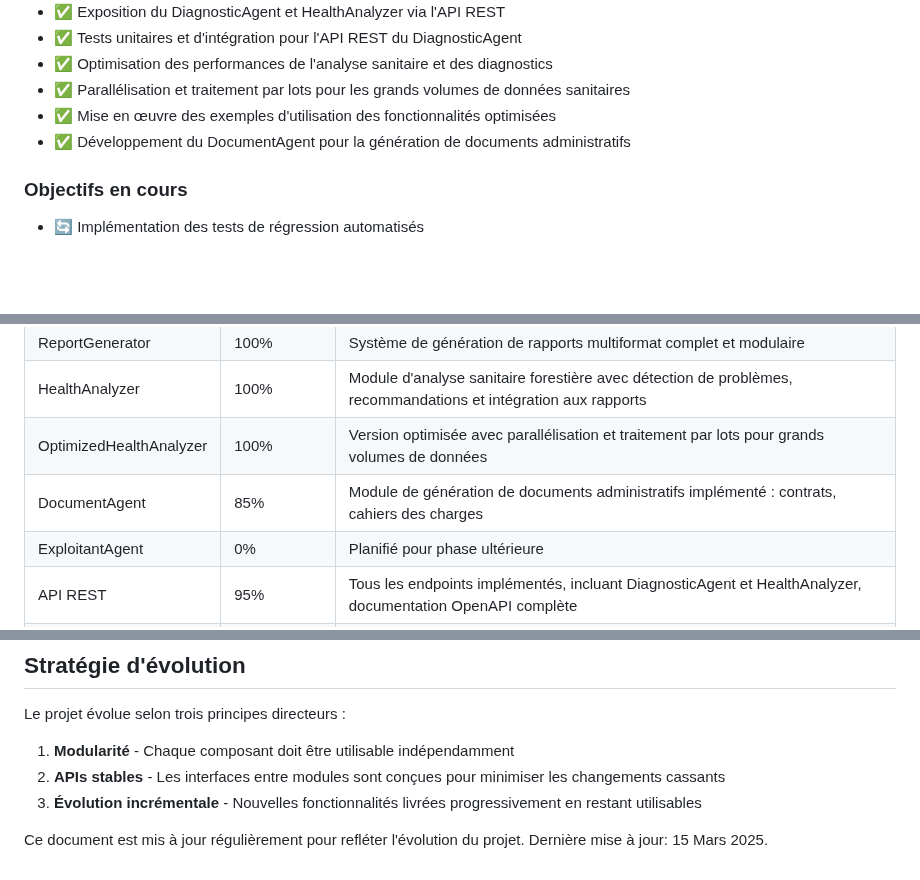
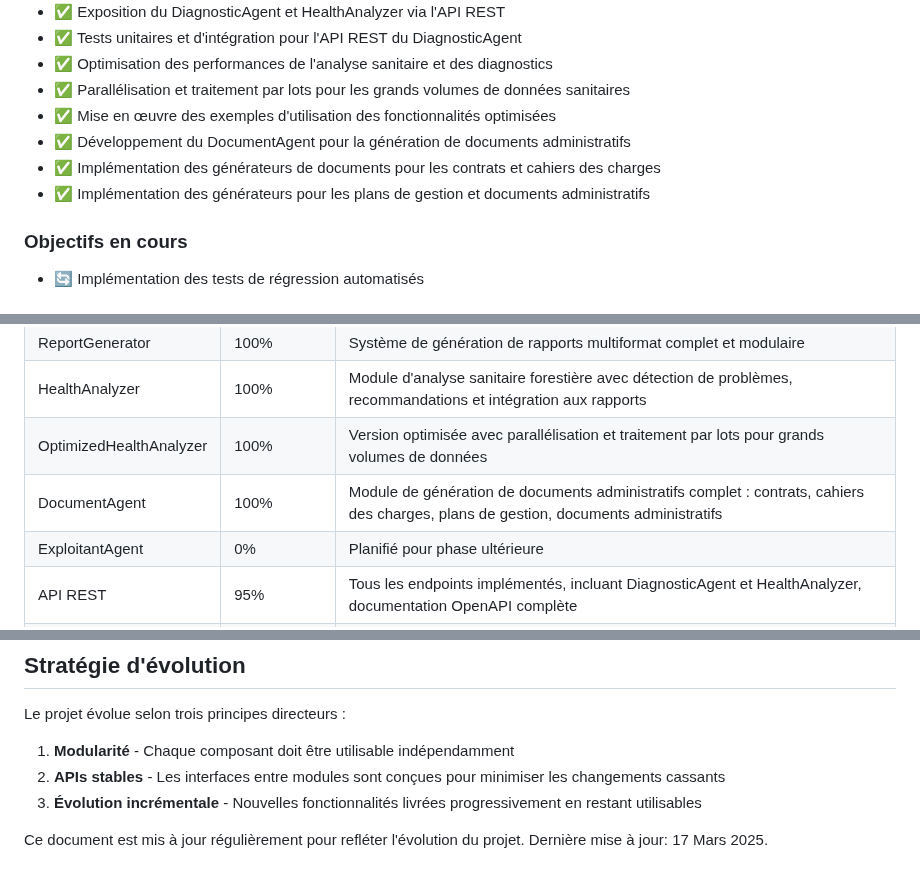
Before and after one commit to Karamasoldier/forestai-management, a Markdown page: docs/ROADMAP.md, 3 parts joined by grey strips. Drawn GitHub-style; blank space fills up the shorter version.

Commit message:
Mise à jour de la ROADMAP : finalisation du DocumentAgent avec tous les générateurs implémentés

```diff
--- a/docs/ROADMAP.md
+++ b/docs/ROADMAP.md
@@ -61,6 +61,8 @@ Cette phase se concentre sur le développement d'agents spécialisés plus avanc
 - ✅ Parallélisation et traitement par lots pour les grands volumes de données sanitaires
 - ✅ Mise en œuvre des exemples d'utilisation des fonctionnalités optimisées
 - ✅ Développement du DocumentAgent pour la génération de documents administratifs
+- ✅ Implémentation des générateurs de documents pour les contrats et cahiers des charges
+- ✅ Implémentation des générateurs pour les plans de gestion et documents administratifs
 
 ### Objectifs en cours
 
@@ -112,7 +114,7 @@ Cette phase vise à étendre l'utilisation et l'écosystème de ForestAI.
 | ReportGenerator | 100% | Système de génération de rapports multiformat complet et modulaire |
 | HealthAnalyzer | 100% | Module d'analyse sanitaire forestière avec détection de problèmes, recommandations et intégration aux rapports |
 | OptimizedHealthAnalyzer | 100% | Version optimisée avec parallélisation et traitement par lots pour grands volumes de données |
-| DocumentAgent | 85% | Module de génération de documents administratifs implémenté : contrats, cahiers des charges |
+| DocumentAgent | 100% | Module de génération de documents administratifs complet : contrats, cahiers des charges, plans de gestion, documents administratifs |
 | ExploitantAgent | 0% | Planifié pour phase ultérieure |
 | API REST | 95% | Tous les endpoints implémentés, incluant DiagnosticAgent et HealthAnalyzer, documentation OpenAPI complète |
 | Cache | 100% | Système de cache multiniveau implémenté, avec stratégies de fraîcheur adaptatives |
@@ -161,4 +162,4 @@ Le projet évolue selon trois principes directeurs :
 2. **APIs stables** - Les interfaces entre modules sont conçues pour minimiser les changements cassants
 3. **Évolution incrémentale** - Nouvelles fonctionnalités livrées progressivement en restant utilisables
 
-Ce document est mis à jour régulièrement pour refléter l'évolution du projet. Dernière mise à jour: 15 Mars 2025.
+Ce document est mis à jour régulièrement pour refléter l'évolution du projet. Dernière mise à jour: 17 Mars 2025.
```
Also changed, not shown: other parts of docs/ROADMAP.md (+0 -1 lines).
